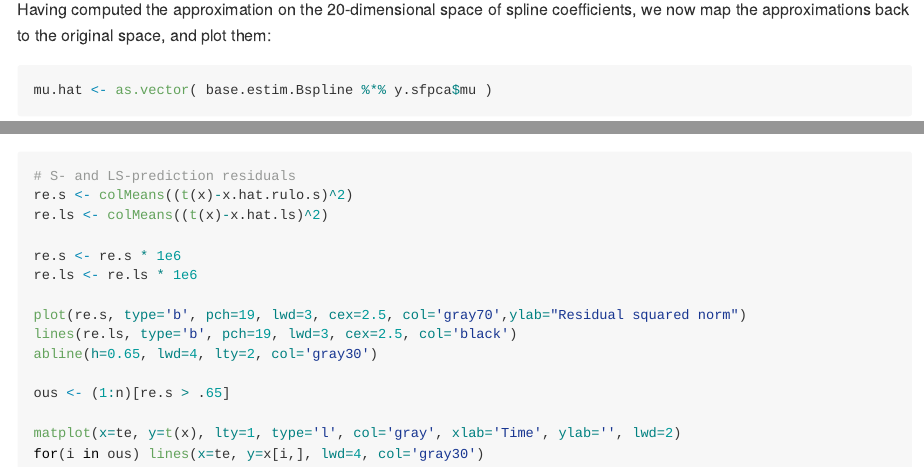
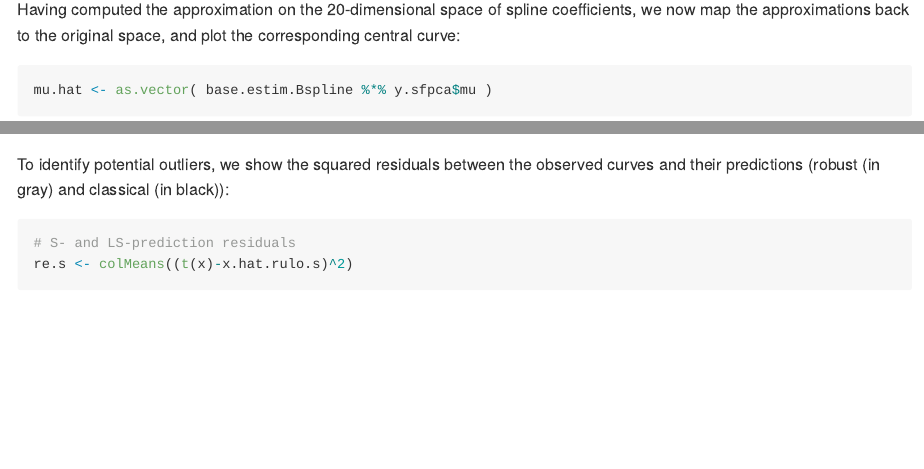
Before and after one commit to msalibian/S-FPCA, an R Markdown document (README.Rmd): the page in a window 1100 px wide, from 2740 px down, and a second part further down, joined at a grey line. Rendered offline with R 4.5, knitr and Pandoc, with nearby package versions; some code elsewhere in the file could not run offline.

Commit message:
A proper README

````diff
--- a/README.Rmd
+++ b/README.Rmd
@@ -91,7 +91,7 @@ y.sfpca <- sfpca(x=y, mu=mui, q=q, Ncand=Ncand, seed=123, init.it=50, max.it=500
 ```
 Having computed the approximation on the 20-dimensional space of
 spline coefficients, we now map the approximations back to the
-original space, and plot them:
+original space, and plot the corresponding central curve:
 ```{r mapback}
 mu.hat <- as.vector( base.estim.Bspline %*% y.sfpca$mu )
 x.hat.ls <- base.estim.Bspline %*% t( y.sfpca$x.ls )
@@ -104,7 +104,10 @@ matplot(x=te, y=x.hat.rulo.s, lty=1, type='l', col='gray', lwd=2, xlab='Time', y
 lines(mu.hat ~ te, lwd=4, col='black')
 ```
 
-```R
+To identify potential outliers, we show the
+squared residuals between the observed curves and their
+predictions (robust (in gray) and classical (in black)):
+```{r residuals}
 # S- and LS-prediction residuals
 re.s <- colMeans((t(x)-x.hat.rulo.s)^2)
 re.ls <- colMeans((t(x)-x.hat.ls)^2)
````
Also changed, not shown: README.md, README.Rmd (5 more changed lines), 3 other files.
